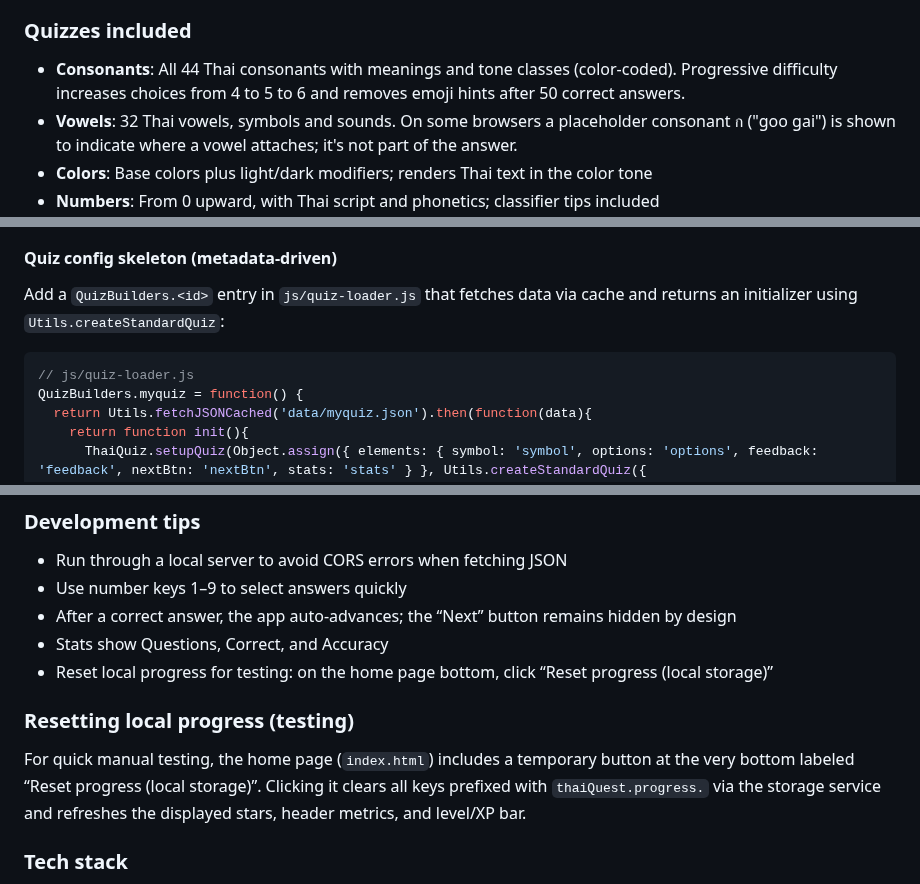
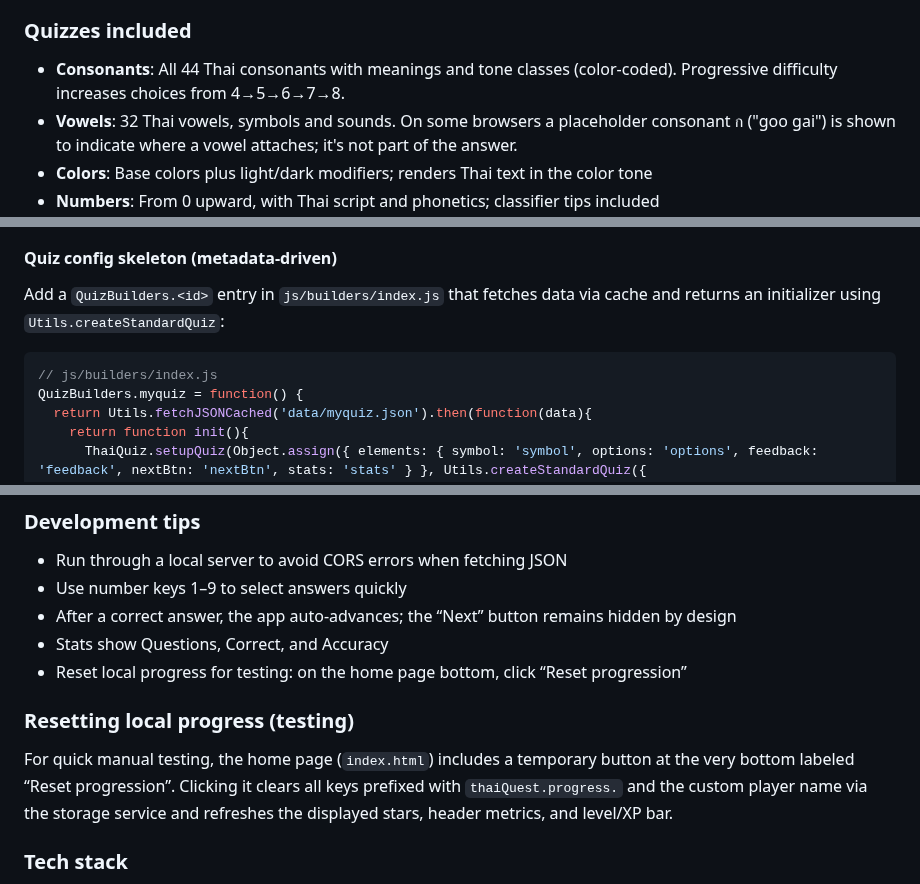
Before and after one commit to jdelaire/learn-thai-quiz, a Markdown page: README.md, 3 parts joined by grey strips. Drawn GitHub-style.

Commit message:
Refactor: Update quiz builder path and improve README text
Co-authored-by: jdelaire <jdelaire@gmail.com>

````diff
--- a/README.md
+++ b/README.md
@@ -20,7 +20,7 @@ Hosted with GitHub Pages: [https://jdelaire.github.io/learn-thai-quiz](https://j
 
 ### Quizzes included
 
-- **Consonants**: All 44 Thai consonants with meanings and tone classes (color‑coded). Progressive difficulty increases choices from 4 to 5 to 6 and removes emoji hints after 50 correct answers.
+- **Consonants**: All 44 Thai consonants with meanings and tone classes (color‑coded). Progressive difficulty increases choices from 4→5→6→7→8.
 - **Vowels**: 32 Thai vowels, symbols and sounds. On some browsers a placeholder consonant ก ("goo gai") is shown to indicate where a vowel attaches; it's not part of the answer.
 - **Colors**: Base colors plus light/dark modifiers; renders Thai text in the color tone
 - **Numbers**: From 0 upward, with Thai script and phonetics; classifier tips included
@@ -395,9 +395,9 @@ Implementation details:
 
 #### Quiz config skeleton (metadata‑driven)
 
-Add a `QuizBuilders.<id>` entry in `js/quiz-loader.js` that fetches data via cache and returns an initializer using `Utils.createStandardQuiz`:
+Add a `QuizBuilders.<id>` entry in `js/builders/index.js` that fetches data via cache and returns an initializer using `Utils.createStandardQuiz`:
 ```javascript
-// js/quiz-loader.js
+// js/builders/index.js
 QuizBuilders.myquiz = function() {
   return Utils.fetchJSONCached('data/myquiz.json').then(function(data){
     return function init(){
@@ -496,11 +496,11 @@ Utilities you can use: `Utils.fetchJSONCached(s)`, `Utils.fetchJSONs([urls])`, `
 - Use number keys 1–9 to select answers quickly
 - After a correct answer, the app auto‑advances; the “Next” button remains hidden by design
 - Stats show Questions, Correct, and Accuracy
- - Reset local progress for testing: on the home page bottom, click “Reset progress (local storage)”
+ - Reset local progress for testing: on the home page bottom, click “Reset progression”
 
 ### Resetting local progress (testing)
 
-For quick manual testing, the home page (`index.html`) includes a temporary button at the very bottom labeled “Reset progress (local storage)”. Clicking it clears all keys prefixed with `thaiQuest.progress.` via the storage service and refreshes the displayed stars, header metrics, and level/XP bar.
+For quick manual testing, the home page (`index.html`) includes a temporary button at the very bottom labeled “Reset progression”. Clicking it clears all keys prefixed with `thaiQuest.progress.` and the custom player name via the storage service and refreshes the displayed stars, header metrics, and level/XP bar.
 
 ### Tech stack
 
````
Also changed, not shown: other parts of README.md (+3 -3 lines).
